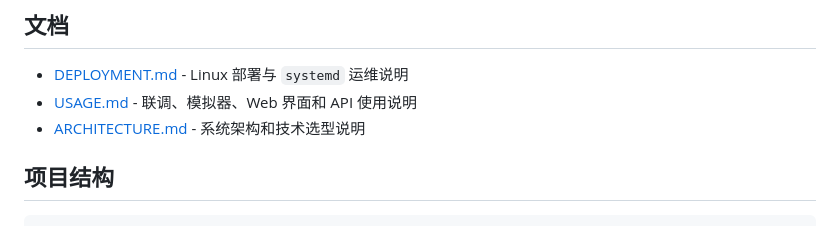
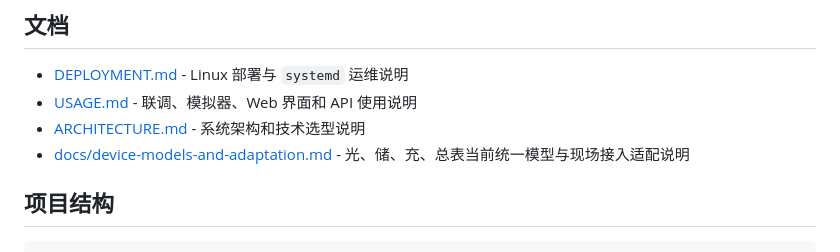
Before and after one commit to hustxujinkang/edgefusion, a Markdown page: README.md, the part around the change. Rendered like a GitHub page.

Commit message:
docs: add device modeling and adaptation guide

```diff
--- a/README.md
+++ b/README.md
@@ -156,6 +156,7 @@ python quick_test.py
 - [DEPLOYMENT.md](DEPLOYMENT.md) - Linux 部署与 `systemd` 运维说明
 - [USAGE.md](USAGE.md) - 联调、模拟器、Web 界面和 API 使用说明
 - [ARCHITECTURE.md](ARCHITECTURE.md) - 系统架构和技术选型说明
+- [docs/device-models-and-adaptation.md](docs/device-models-and-adaptation.md) - 光、储、充、总表当前统一模型与现场接入适配说明
 
 ## 项目结构
 
```
Also changed, not shown: docs/device-models-and-adaptation.md (added, +278 -0 lines).
